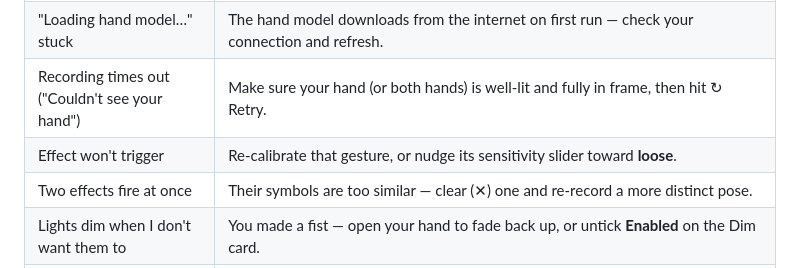
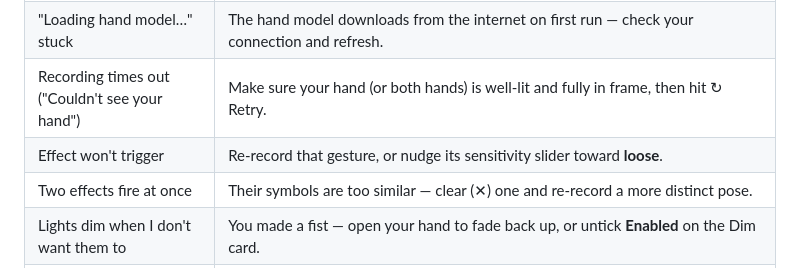
Before and after one commit to HenryZhao88/camera-mods, a Markdown page: README.md, the part around the change. Drawn GitHub-style.

Commit message:
docs: re-record, not re-calibrate (calibration is gone)
Co-Authored-By: Claude Fable 5 <noreply@anthropic.com>

```diff
--- a/README.md
+++ b/README.md
@@ -131,7 +131,7 @@ Now your gesture effects show up in the call. 🎉
 | "Camera access failed" | Click the camera icon in Chrome's address bar → Allow. Make sure no other app is using the webcam. |
 | "Loading hand model…" stuck | The hand model downloads from the internet on first run — check your connection and refresh. |
 | Recording times out ("Couldn't see your hand") | Make sure your hand (or both hands) is well-lit and fully in frame, then hit ↻ Retry. |
-| Effect won't trigger | Re-calibrate that gesture, or nudge its sensitivity slider toward **loose**. |
+| Effect won't trigger | Re-record that gesture, or nudge its sensitivity slider toward **loose**. |
 | Two effects fire at once | Their symbols are too similar — clear (✕) one and re-record a more distinct pose. |
 | Lights dim when I don't want them to | You made a fist — open your hand to fade back up, or untick **Enabled** on the Dim card. |
 | It seems to track non-hand objects | Detection confidence is tuned to ignore faces/background, but in busy scenes turn on **Show tracking points** to confirm, and keep your hand the clearest hand-shape in frame. |
```
